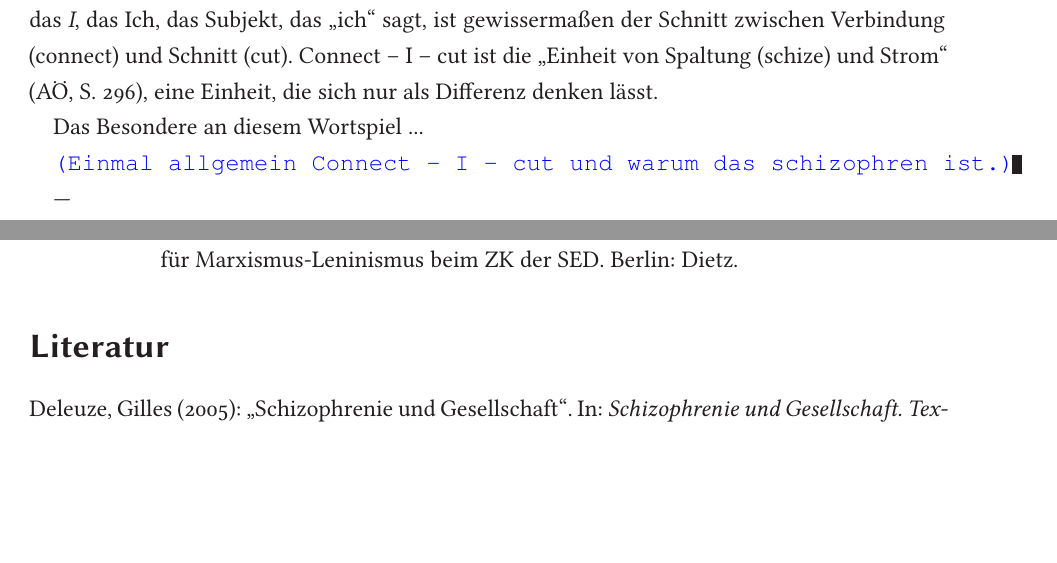
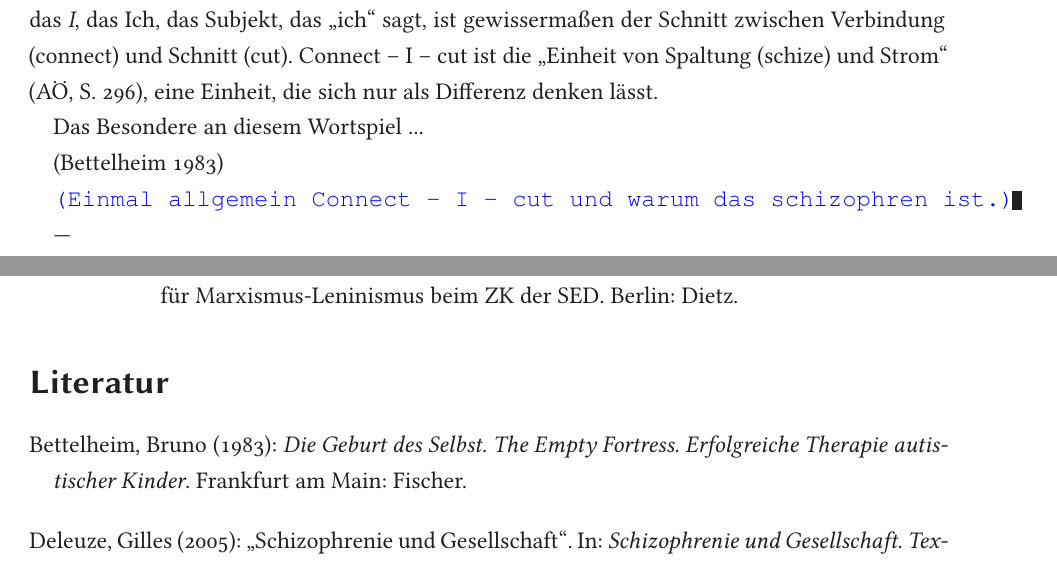
Before and after one commit to mtt1/humankapital-sose13, a LaTeX document (schizophrenie.tex, which reads literatur.bib): two parts of pages 9 and 13 of 13, joined at a grey line, cut so that both start at the same text, the shorter picture padded with empty space. Compiled offline with LaTeX, dvips and Ghostscript; an older LaTeX class or package is replaced by its successor.

Commit message:
Bettelheim

```diff
--- a/literatur.bib
+++ b/literatur.bib
@@ -194,6 +194,15 @@
     year =      {2011},
 }
 
+@Book{emptyf,
+    author =    {Bruno Bettelheim},
+    title =     {Die Geburt des Selbst},
+    subtitle =  {The Empty Fortress. Erfolgreiche Therapie autistischer Kinder},
+    publisher = {Fischer},
+    location =  {Frankfurt am Main},
+    year =      {1983},
+}
+
 Article{bruce-case,
 author =    {Steve Bruce},
 title =     {Terrorism and Politics: The Case of Northern Ireland's Loyalist Paramilitaries},
--- a/schizophrenie.tex
+++ b/schizophrenie.tex
@@ -646,6 +646,8 @@ Einheit, die sich nur als Differenz denken lässt.
 
 Das Besondere an diesem Wortspiel ...
 
+\pc{}{emptyf}
+
 \worries{Einmal allgemein \cic und warum das schizophren
 ist.}
 
```
